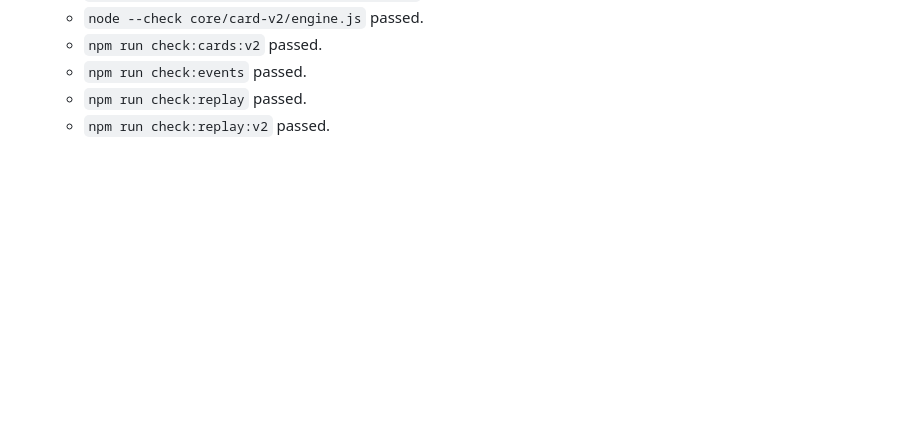
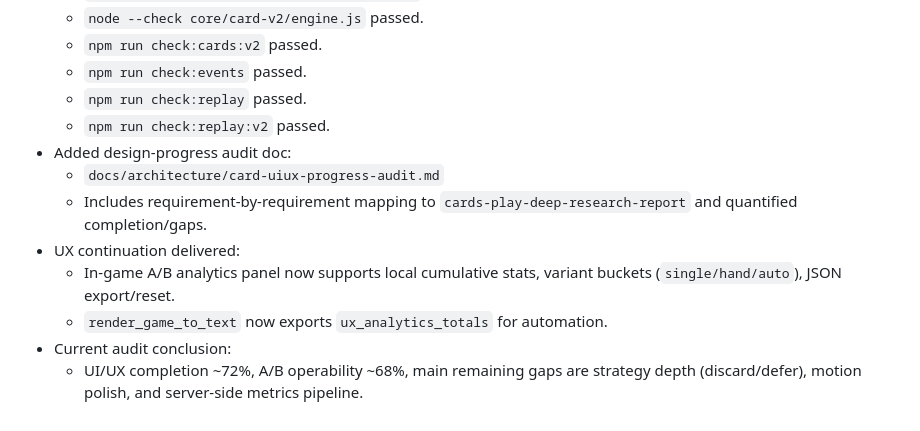
Before and after one commit to oiahoon/adventure-simulator, a Markdown page: progress.md, the part around the change. Rendered like a GitHub page; blank space fills up the shorter version.

Commit message:
Docs: audit card UI/UX progress against design blueprint

```diff
--- a/progress.md
+++ b/progress.md
@@ -462,3 +462,11 @@ Original prompt: 那么我们换个思路，先不做多人互动，只考虑单
   - `npm run check:events` passed.
   - `npm run check:replay` passed.
   - `npm run check:replay:v2` passed.
+- Added design-progress audit doc:
+  - `docs/architecture/card-uiux-progress-audit.md`
+  - Includes requirement-by-requirement mapping to `cards-play-deep-research-report` and quantified completion/gaps.
+- UX continuation delivered:
+  - In-game A/B analytics panel now supports local cumulative stats, variant buckets (`single/hand/auto`), JSON export/reset.
+  - `render_game_to_text` now exports `ux_analytics_totals` for automation.
+- Current audit conclusion:
+  - UI/UX completion ~72%, A/B operability ~68%, main remaining gaps are strategy depth (discard/defer), motion polish, and server-side metrics pipeline.
```
Also changed, not shown: docs/architecture/card-uiux-progress-audit.md (added, +114 -0 lines).
